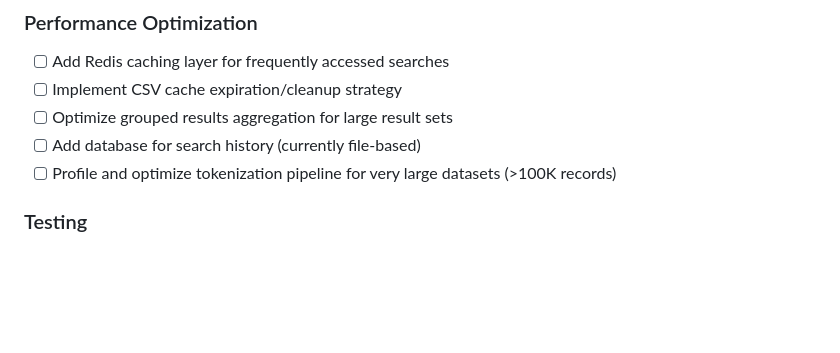
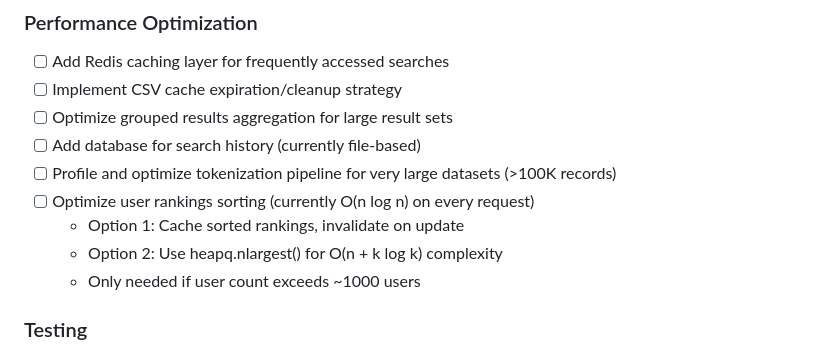
Before and after one commit to lorentzbao/eos-V2, a Markdown page: TODO.md, the part around the change. Rendered like a GitHub page; blank space fills up the shorter version.

Commit message:
Add user rankings optimization to TODO.md for future improvement

```diff
--- a/TODO.md
+++ b/TODO.md
@@ -59,6 +59,10 @@ This document tracks ongoing development tasks, improvements, and technical debt
 - [ ] Optimize grouped results aggregation for large result sets
 - [ ] Add database for search history (currently file-based)
 - [ ] Profile and optimize tokenization pipeline for very large datasets (>100K records)
+- [ ] Optimize user rankings sorting (currently O(n log n) on every request)
+  - Option 1: Cache sorted rankings, invalidate on update
+  - Option 2: Use heapq.nlargest() for O(n + k log k) complexity
+  - Only needed if user count exceeds ~1000 users
 
 ### Testing
 - [ ] Add integration tests for multi-index search routing
```
